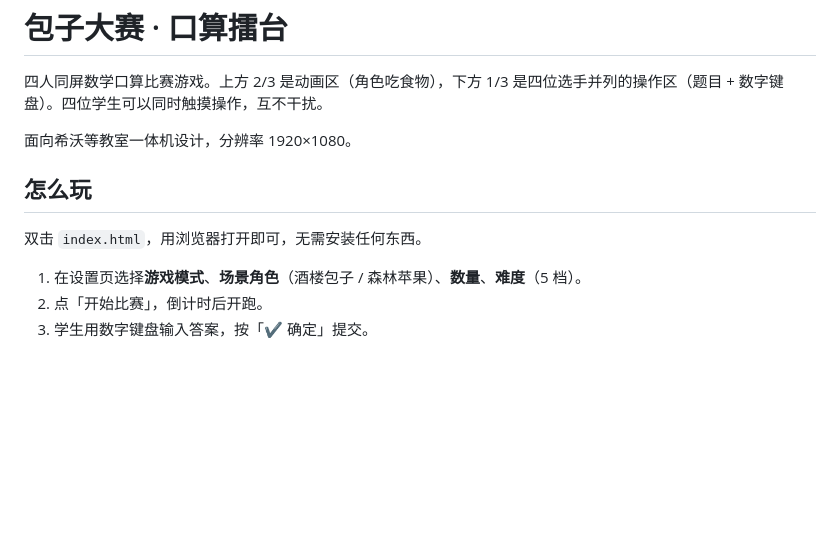
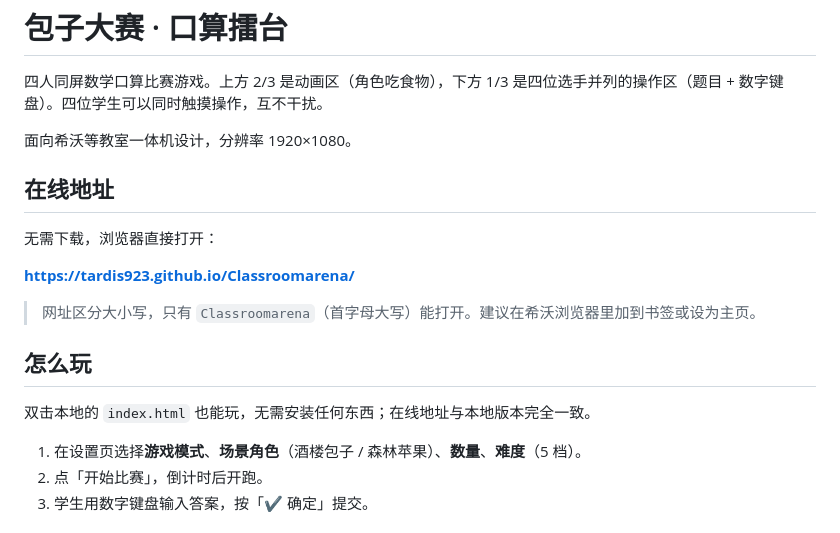
Before and after one commit to tardis923/Classroomarena, a Markdown page: README.md, the part around the change. GitHub-like rendering; blank space fills up the shorter version.

Commit message:
README 补充在线地址与网址大小写说明

```diff
--- a/README.md
+++ b/README.md
@@ -4,9 +4,17 @@
 
 面向希沃等教室一体机设计，分辨率 1920×1080。
 
+## 在线地址
+
+无需下载，浏览器直接打开：
+
+**https://tardis923.github.io/Classroomarena/**
+
+> 网址区分大小写，只有 `Classroomarena`（首字母大写）能打开。建议在希沃浏览器里加到书签或设为主页。
+
 ## 怎么玩
 
-双击 `index.html`，用浏览器打开即可，无需安装任何东西。
+双击本地的 `index.html` 也能玩，无需安装任何东西；在线地址与本地版本完全一致。
 
 1. 在设置页选择**游戏模式**、**场景角色**（酒楼包子 / 森林苹果）、**数量**、**难度**（5 档）。
 2. 点「开始比赛」，倒计时后开跑。
```
